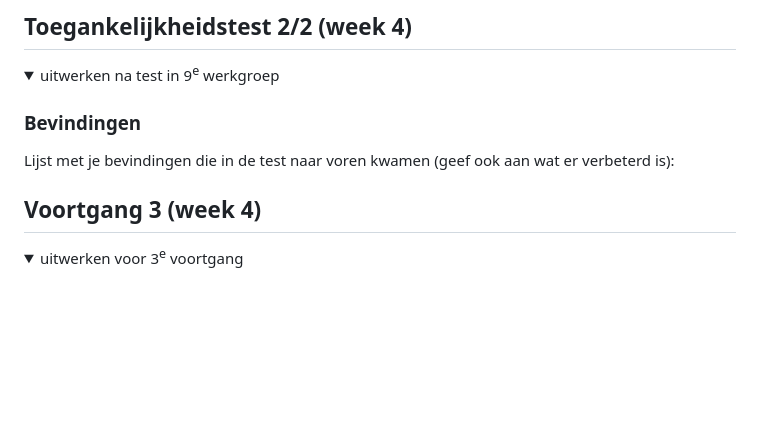
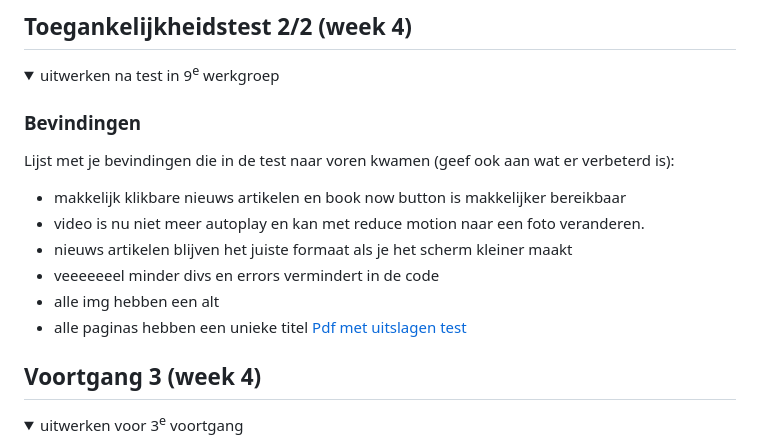
Before and after one commit to marnixvdm/Frontendevelopment, a Markdown page: README.md, the part around the change printed below. Drawn GitHub-style; folded sections open; blank space fills up the shorter version.

```diff
--- a/README.md
+++ b/README.md
@@ -135,7 +135,13 @@ Alles gaat nogsteeds volgens planning. Ik ben al aardig een stuk opgeschoten ik
 
   ### Bevindingen
   Lijst met je bevindingen die in de test naar voren kwamen (geef ook aan wat er verbeterd is):
-
+   - makkelijk klikbare nieuws artikelen en book now button is makkelijker bereikbaar
+   - video is nu niet meer autoplay en kan met reduce motion naar een foto veranderen.
+   - nieuws artikelen blijven het juiste formaat als je het scherm kleiner maakt
+   - veeeeeeel minder divs en errors vermindert in de code
+   - alle img hebben een alt
+   - alle paginas hebben een unieke titel
+<a href="readme-images/testtwo.pdf"> Pdf met uitslagen test </a>
 </details>
 
 
```
Also changed, not shown: other parts of README.md (+0 -1 lines).
